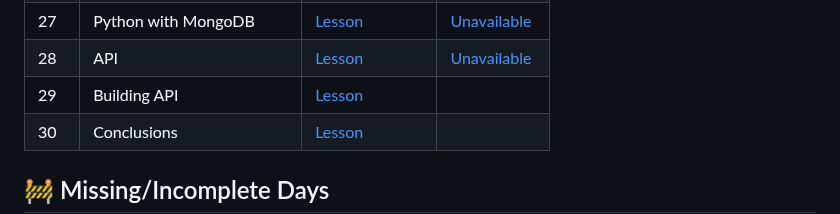
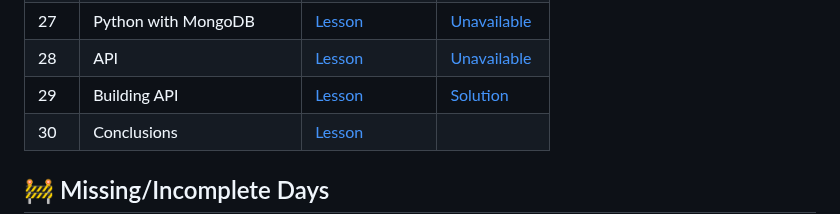
Before and after one commit to Cobos-Bioinfo/30-Days-Of-Python-Solutions, a Markdown page: README.md, the part around the change. GitHub-like rendering.

Commit message:
Update README
Added Day 29 Solution

```diff
--- a/README.md
+++ b/README.md
@@ -37,7 +37,7 @@ This repository contains my **complete solutions** to [Asabeneh Yetayeh](https:/
 | 26  | Python Web | [Lesson](https://github.com/Asabeneh/30-Days-Of-Python/blob/master/26_Day_Python_web/26_python_web.md) |[Solution](26_Python_web)|
 | 27  | Python with MongoDB | [Lesson](https://github.com/Asabeneh/30-Days-Of-Python/blob/master/27_Day_Python_with_mongodb/27_python_with_mongodb.md) |[Unavailable](#-missingincomplete-days) |
 | 28  | API | [Lesson](https://github.com/Asabeneh/30-Days-Of-Python/blob/master/28_Day_API/28_API.md) |[Unavailable](#-missingincomplete-days) |
-| 29  | Building API | [Lesson](https://github.com/Asabeneh/30-Days-Of-Python/blob/master/29_Day_Building_API/29_building_API.md) | |
+| 29  | Building API | [Lesson](https://github.com/Asabeneh/30-Days-Of-Python/blob/master/29_Day_Building_API/29_building_API.md) | [Solution](29_Building_API)|
 | 30  | Conclusions | [Lesson](https://github.com/Asabeneh/30-Days-Of-Python/blob/master/30_Day_Conclusions/30_conclusions.md) | |
 
 <a id="missingincomplete-days"></a>
```
